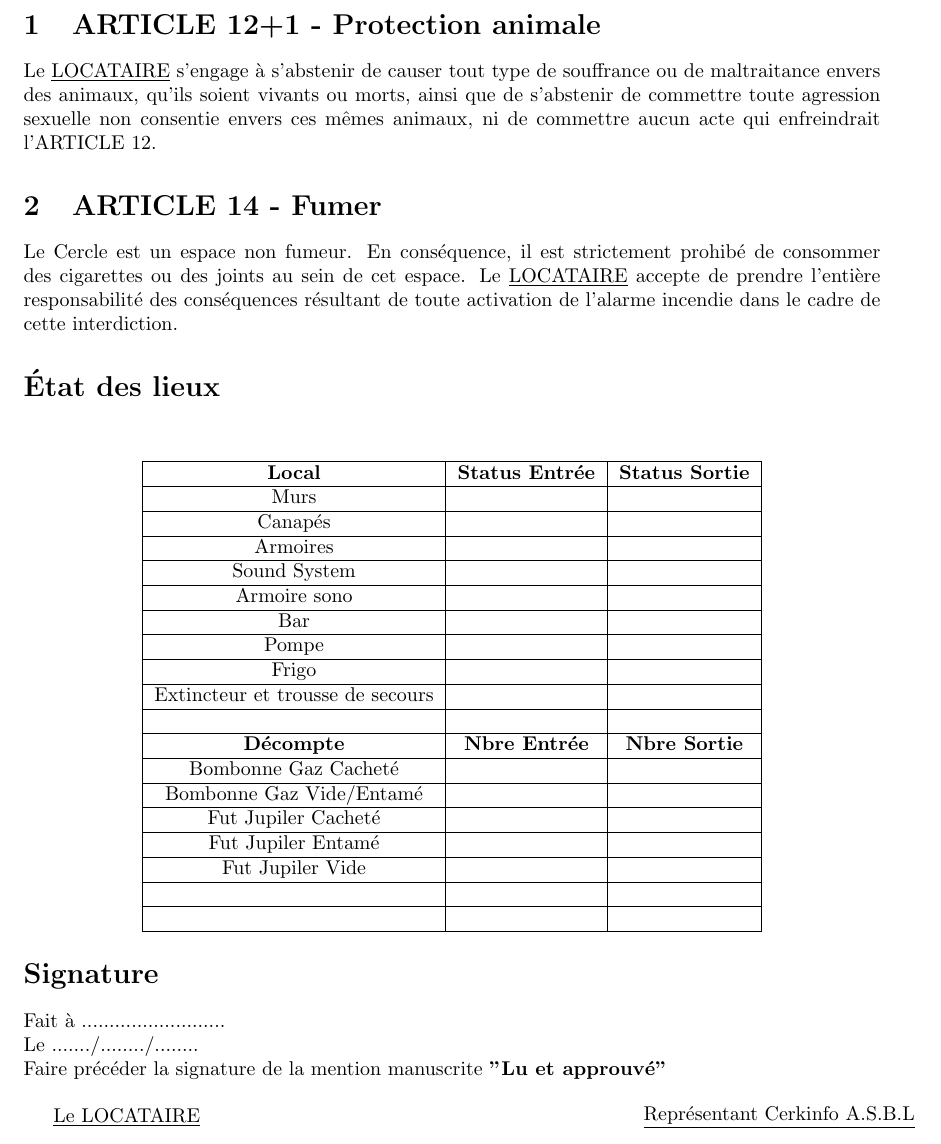
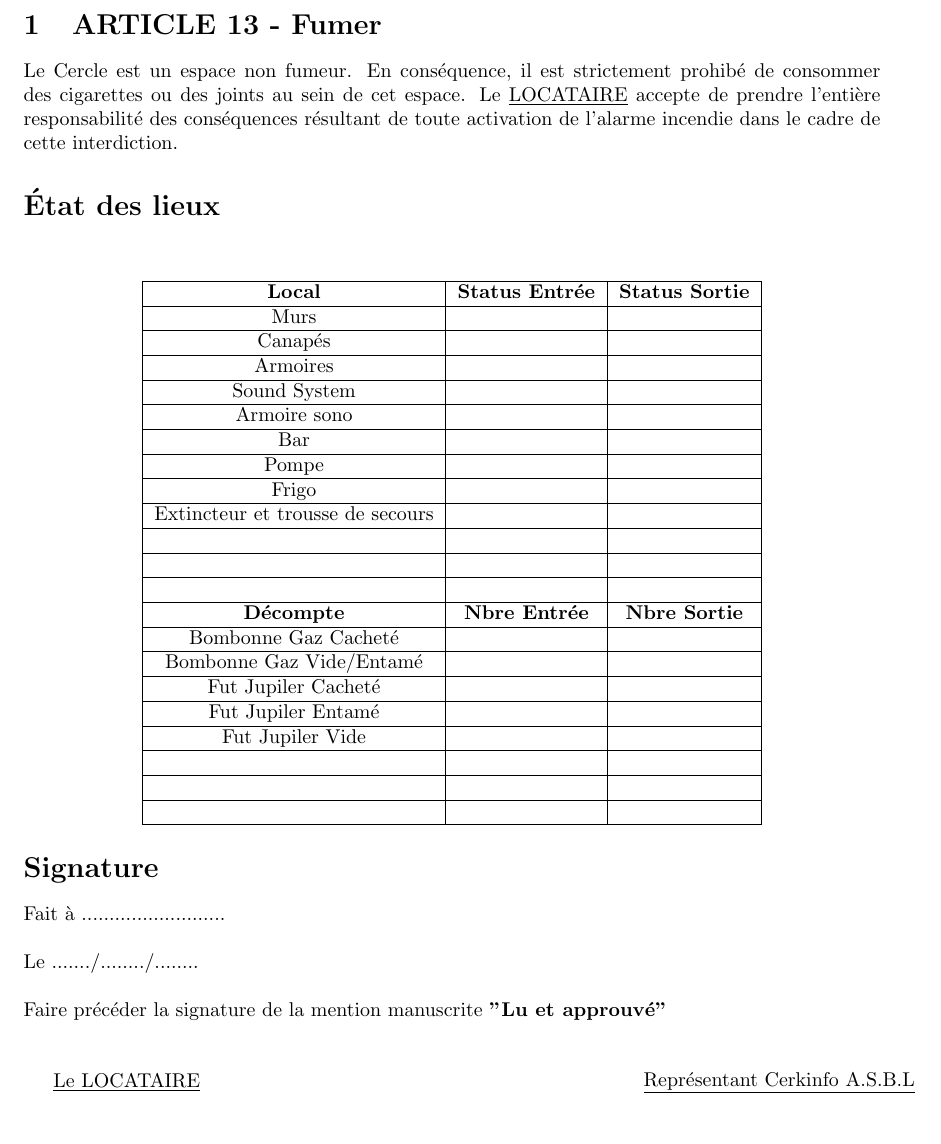
Before and after one commit to Cerkinfo/contrat_location, a LaTeX document (latex/contrat_local.tex): part of page 4 of 4, cut at the place of the change. Compiled offline with pdfLaTeX.

Commit message:
version normale - sans article spécial EDD

```diff
--- a/latex/contrat_local.tex
+++ b/latex/contrat_local.tex
@@ -104,10 +104,7 @@ Le \underline{LOCATAIRE} s’engage à rendre le matériel et les locaux aussi p
 \section*{ARTICLE 12 - Loi}
 Le \underline{LOCATAIRE} s’engage à ne commettre ou à ne laisser dans la salle, aucun acte contraire à la loi.
 
-\section{ARTICLE 12+1 - Protection animale}
-Le \underline{LOCATAIRE} s'engage à s'abstenir de causer tout type de souffrance ou de maltraitance envers des animaux, qu'ils soient vivants ou morts, ainsi que de s'abstenir de commettre toute agression sexuelle non consentie envers ces mêmes animaux, ni de commettre aucun acte qui enfreindrait l'ARTICLE 12.
-
-\section{ARTICLE 14 - Fumer}
+\section{ARTICLE 13 - Fumer}
 Le Cercle est un espace non fumeur.  En conséquence, il est strictement prohibé de consommer des cigarettes ou des joints au sein de cet espace. Le \underline{LOCATAIRE} accepte de prendre l'entière responsabilité des conséquences résultant de toute activation de l'alarme incendie dans le cadre de cette interdiction.
 
 \section*{État des lieux}
@@ -137,6 +134,10 @@ Le Cercle est un espace non fumeur.  En conséquence, il est strictement prohib
  Extincteur et trousse de secours &  &  \\
  \hline
   &  &  \\
+  \hline
+  &  &  \\
+  \hline
+  &  &  \\
  \hline
  \textbf{Décompte} & \textbf{Nbre Entrée} & \textbf{Nbre Sortie} \\
  \hline
@@ -153,14 +154,16 @@ Le Cercle est un espace non fumeur.  En conséquence, il est strictement prohib
   &  &  \\
  \hline
   &  &  \\
+  \hline
+  &  &  \\
  \hline
 \end{tabular}
 \end{center}
 
 \section*{Signature}
-Fait à .......................... \\
-Le ......./......../........ \\
-Faire précéder la signature de la mention manuscrite \textbf{"Lu et approuvé"}\\
+Fait à .......................... \\\\
+Le ......./......../........ \\\\
+Faire précéder la signature de la mention manuscrite \textbf{"Lu et approuvé"}\\\\
 
 \begin{minipage}{0.5\textwidth}
 \underline{Le LOCATAIRE}
```
